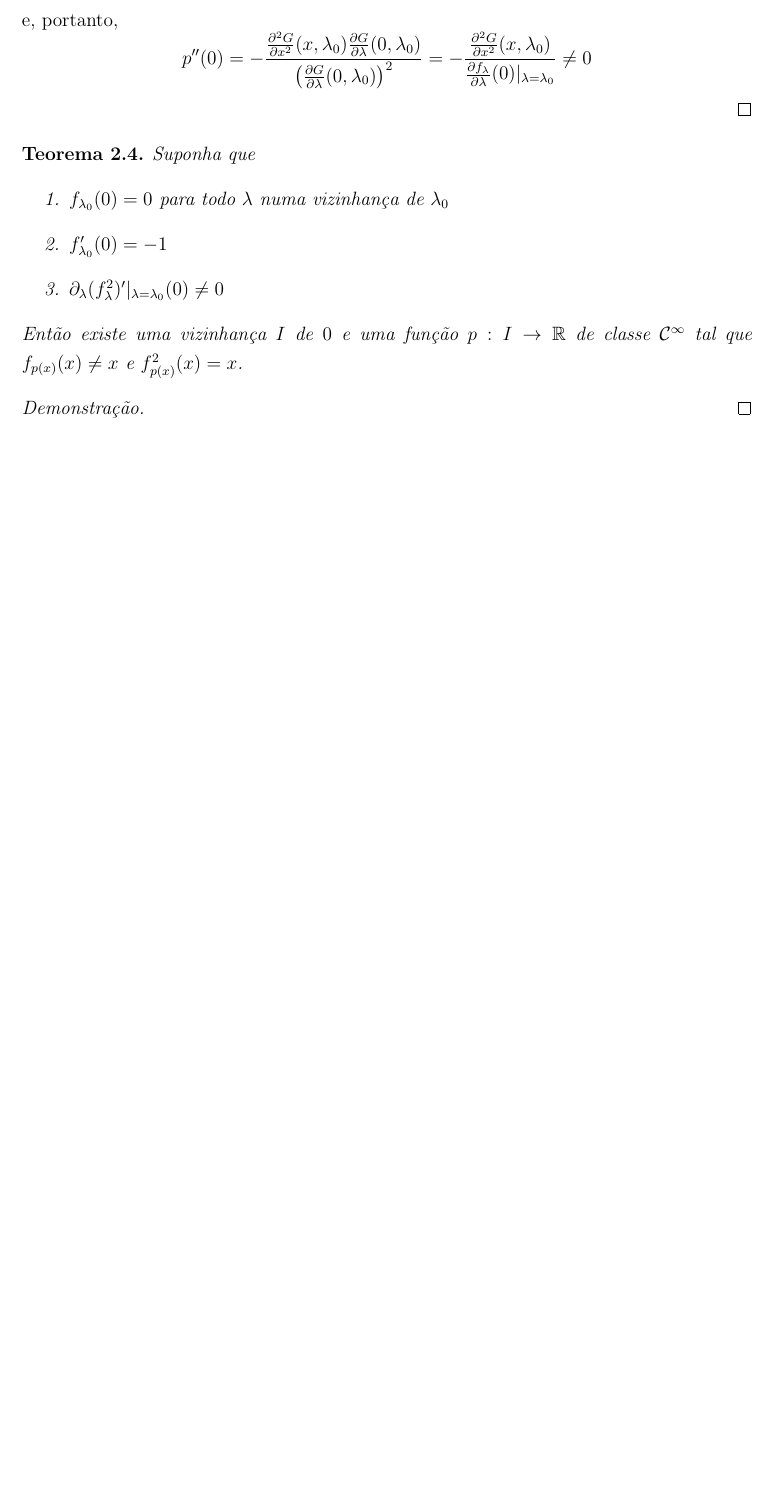
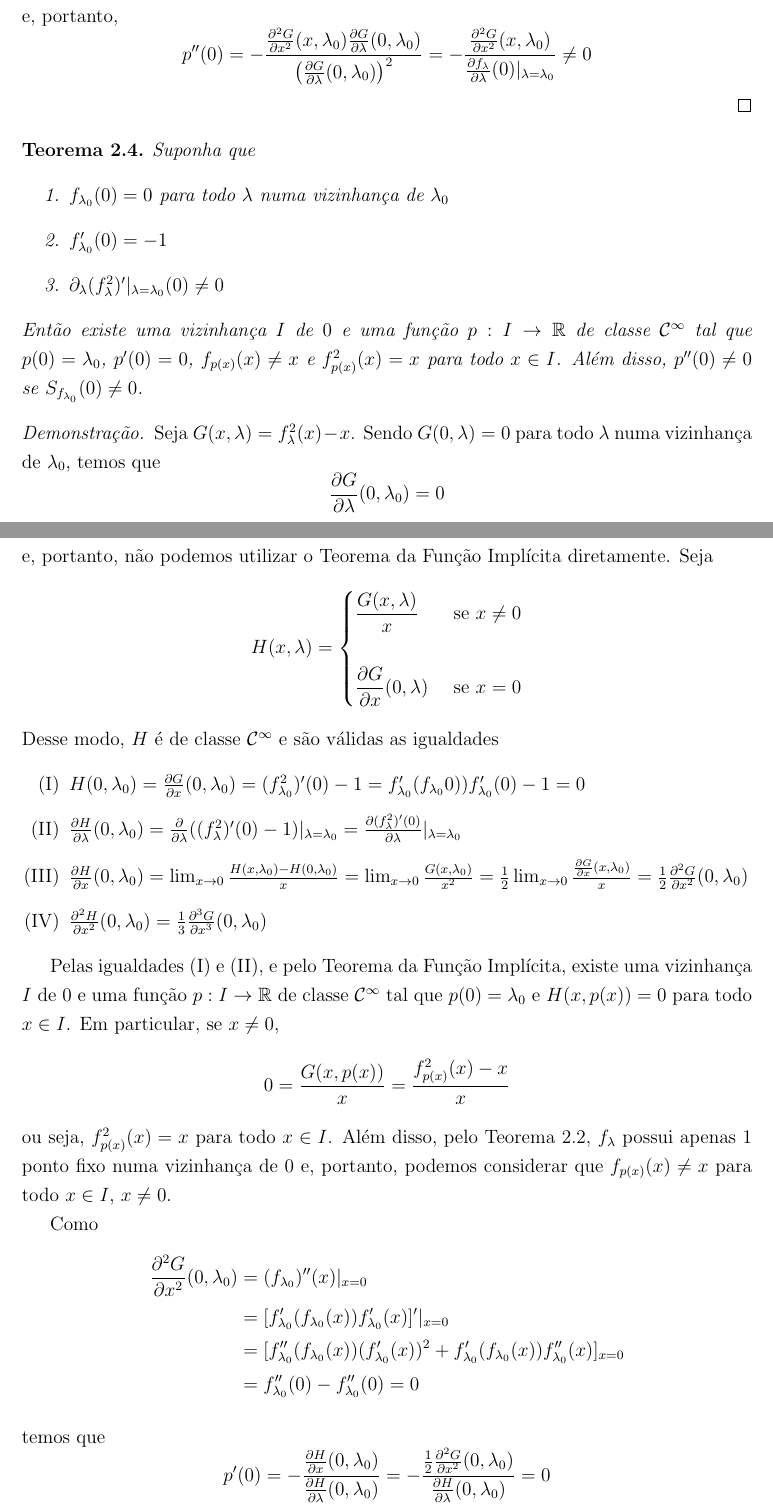
Before and after one commit to agenorgoncalvesneto/sistemas-dinamicos, a LaTeX document (sistemasdinamicos.tex, which reads sections/bifurcacao.tex): part of page 8 of 8 before the commit and two parts of pages 8 and 9 of 10 after it, the two joined at a grey line, cut so that both start at the same text, the shorter picture padded with empty space. Compiled offline with pdfLaTeX.

Commit message:
update bifurcacao.tex

```diff
--- a/sections/bifurcacao.tex
+++ b/sections/bifurcacao.tex
@@ -61,8 +63,46 @@ Suponha que
 \item $f'_{\lambda_0}(0) = -1$
 \item $\partial_\lambda (f^2_\lambda)' |_{\lambda = \lambda_0}(0) \neq 0$
 \end{enumerate}
-Então existe uma vizinhança $I$ de $0$ e uma função $p: I \to \RR$ de classe $\CC^\infty$ tal que $f_{p(x)}(x) \neq x$ e  $f^2_{p(x)}(x) = x$.
+Então existe uma vizinhança $I$ de $0$ e uma função $p: I \to \RR$ de classe $\CC^\infty$ tal que $p(0) = \lambda_0$, $p'(0) = 0$,  $f_{p(x)}(x) \neq x$ e  $f^2_{p(x)}(x) = x$ para todo $x \in I$. Além disso, $p''(0) \neq 0$ se $S_{f_{\lambda_0}}(0) \neq 0$.
 \end{theorem}
 
 \begin{proof}
+Seja $G(x, \lambda) = f^2_\lambda (x) - x$. Sendo $G(0, \lambda) = 0$ para todo $\lambda$ numa vizinhança de $\lambda_0$, temos que
+$$\frac{\partial G}{\partial \lambda}(0, \lambda_0) = 0$$
+e, portanto, não podemos utilizar o Teorema da Função Implícita diretamente.
+Seja
+\[ H(x, \lambda) =
+    \begin{cases}
+      \dfrac{G(x, \lambda)}{x} & \textrm{ se } x \neq 0 \\
+      \\
+      \dfrac{\partial G}{\partial x}(0, \lambda) & \textrm{ se } x = 0
+   \end{cases}
+\]
+Desse modo, $H$ é de classe $\CC^\infty$ e são válidas as igualdades
+\begin{enumerate}
+\item[(I)]
+$H(0, \lambda_0) = \frac{\partial G}{\partial x}(0, \lambda_0) = (f^2_{\lambda_0})'(0) - 1 = f'_{\lambda_0}(f_{\lambda_0}0)) f'_{\lambda_0}(0) - 1 = 0 $
 
+\item[(II)]
+$\frac{\partial H}{\partial \lambda}(0, \lambda_0) =\frac{\partial}{\partial \lambda}((f^2_\lambda)'(0) - 1)|_{\lambda = \lambda_0} = \frac{\partial (f^2_\lambda)'(0)}{\partial \lambda}|_{\lambda = \lambda_0}$
+
+\item[(III)]
+$ \frac{\partial H}{\partial x}(0, \lambda_0) = \lim_{x \to 0} \frac{H(x, \lambda_0) - H(0, \lambda_0)}{x}
+= \lim_{x \to 0} \frac{G(x, \lambda_0)}{x^2}
+= \frac{1}{2} \lim_{x \to 0} \frac{\frac{\partial G}{\partial x}(x, \lambda_0)}{x} = \frac{1}{2}\frac{\partial^2 G}{\partial x^2}(0, \lambda_0) $
+\item[(IV)]
+$\frac{\partial^2 H}{\partial x^2}(0, \lambda_0) = \frac{1}{3} \frac{\partial^3 G}{\partial x^3}(0, \lambda_0)$
+\end{enumerate}
+
+Pelas igualdades (I) e (II), e pelo Teorema da Função Implícita, existe uma vizinhança $I$ de $0$ e uma função $p: I \to \RR$ de classe $\CC^\infty$ tal que $p(0) = \lambda_0$ e $H(x, p(x)) = 0$ para todo $x \in I$. Em particular, se $x \neq 0$,
+$$0 = \frac{G(x, p(x))}{x} = \frac{f^2_{p(x)}(x) - x}{x}$$
+ou seja, $f^2_{p(x)}(x) = x$ para todo $x \in I$. Além disso, pelo Teorema \ref{theorem1}, $f_\lambda$ possui apenas $1$ ponto fixo numa vizinhança de $0$ e, portanto, podemos considerar que $f_{p(x)}(x) \neq x$ para todo $x \in I$, $x \neq 0$.
+
+Como
+\begin{align*}
+\frac{\partial^2 G}{\partial x^2}(0, \lambda_0) & = (f_{\lambda_0})''(x)|_{x = 0} \\
+& = [f_{\lambda_0}'(f_{\lambda_0}(x)) f'_{\lambda_0}(x)]'|_{x = 0} \\
+& = [f_{\lambda_0}''(f_{\lambda_0}(x))(f_{\lambda_0}'(x))^2 + f_{\lambda_0}'(f_{\lambda_0}(x))f_{\lambda_0}''(x)]_{x = 0} \\
+& = f_{\lambda_0}''(0) - f_{\lambda_0}''(0) = 0
+\end{align*} temos que
+$$p'(0) = -\frac{\frac{\partial H}{\partial x}(0, \lambda_0) }{\frac{\partial H }{\partial \lambda}(0, \lambda_0)} = -\frac{\frac{1}{2} \frac{\partial^2 G}{\partial x^2}(0, \lambda_0) }{\frac{\partial H }{\partial \lambda}(0, \lambda_0)} = 0$$
```
Also changed, not shown: sistemasdinamicos.pdf, sections/bifurcacao.tex (20 more changed lines).
